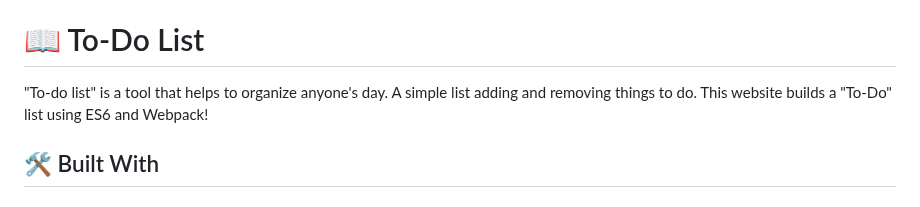
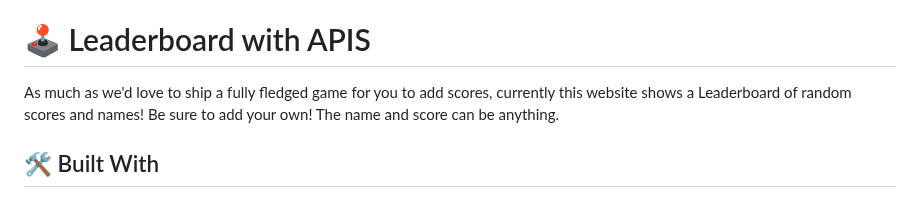
Before and after one commit to Arch-Noize/leaderboard-API, a Markdown page: README.md, the part around the change. Drawn GitHub-style.

```diff
--- a/README.md
+++ b/README.md
@@ -27,9 +27,9 @@
 
 <!-- PROJECT DESCRIPTION -->
 
-# 📖 To-Do List <a name="about-project"></a>
+# 🕹️ Leaderboard with APIS <a name="about-project"></a>
 
-"To-do list" is a tool that helps to organize anyone's day. A simple list adding and removing things to do. This website builds a "To-Do" list using ES6 and Webpack!
+As much as we'd love to ship a fully fledged game for you to add scores, currently this website shows a Leaderboard of random scores and names! Be sure to add your own! The name and score can be anything.
 
 ## 🛠 Built With <a name="built-with"></a>
 
```
